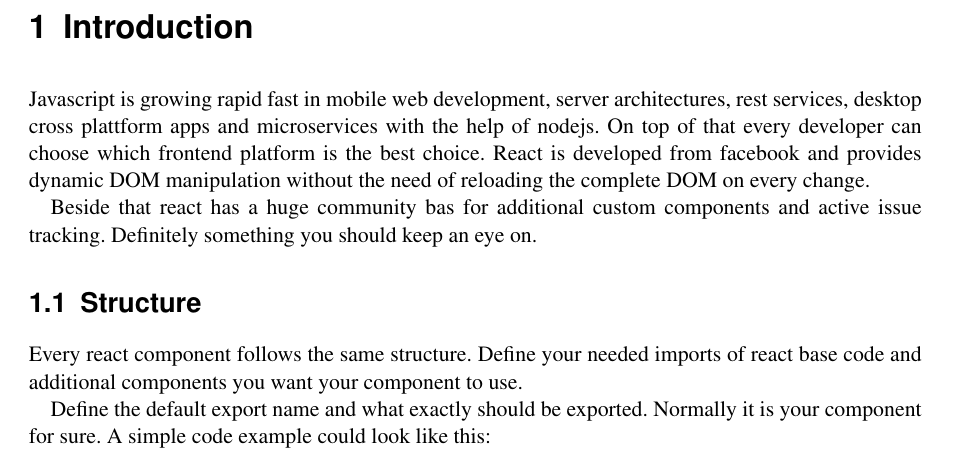
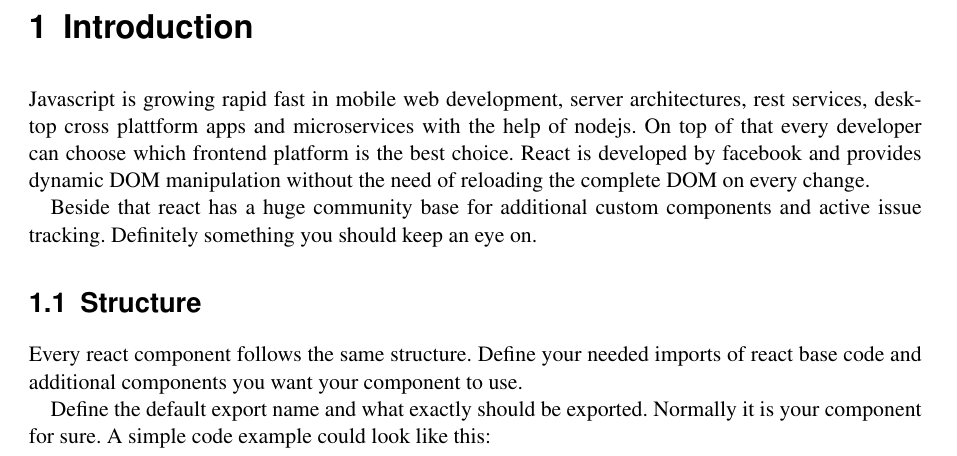
Before and after one commit to saschb2b/react-dsl, a LaTeX document (docs/react-dsl.tex, which reads docs/intro.tex): part of page 4 of 9, cut so that both start at the same text. Compiled offline with pdfLaTeX; an older LaTeX class or package is replaced by its successor.

Commit message:
Fixed typo.

```diff
--- a/docs/intro.tex
+++ b/docs/intro.tex
@@ -1,7 +1,7 @@
 \chapter{Introduction}
-Javascript is growing rapid fast in mobile web development, server architectures, rest services, desktop cross plattform apps and microservices with the help of nodejs. On top of that every developer can choose which frontend platform is the best choice. React is developed from facebook and provides dynamic DOM manipulation without the need of reloading the complete DOM on every change.
+Javascript is growing rapid fast in mobile web development, server architectures, rest services, desktop cross plattform apps and microservices with the help of nodejs. On top of that every developer can choose which frontend platform is the best choice. React is developed by facebook and provides dynamic DOM manipulation without the need of reloading the complete DOM on every change.
 
-Beside that react has a huge community bas for additional custom components and active issue tracking. Definitely something you should keep an eye on.
+Beside that react has a huge community base for additional custom components and active issue tracking. Definitely something you should keep an eye on.
 
 \section{Structure}
 Every react component follows the same structure. Define your needed imports of react base code and additional components you want your component to use.
```
Also changed, not shown: docs/react-dsl.pdf.
